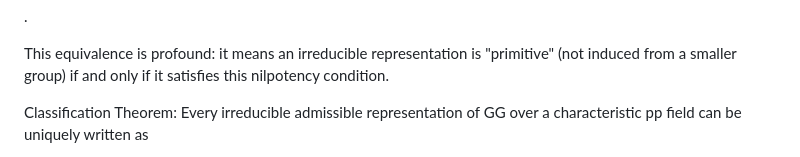
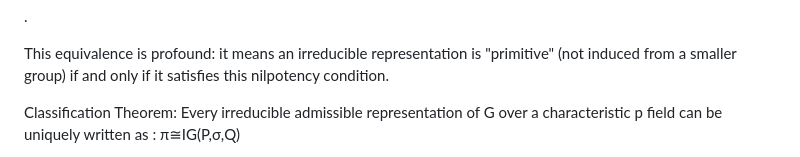
Before and after one commit to vkawasth/longSeqLLVM-Hellucination, a Markdown page: README.md, the part around one of its changes. GitHub-like rendering.

```diff
--- a/README.md
+++ b/README.md
@@ -102,7 +102,6 @@
 
 This equivalence is profound: it means an irreducible representation is "primitive" (not induced from a smaller group) if and only if it satisfies this nilpotency condition.
 
-Classification Theorem: Every irreducible admissible representation of GG over a characteristic pp field can be uniquely written as
-
+Classification Theorem: Every irreducible admissible representation of G over a characteristic p field can be uniquely written as
 :
 π≅IG(P,σ,Q)
```
Also changed, not shown: other parts of README.md (+8 -9 lines).
